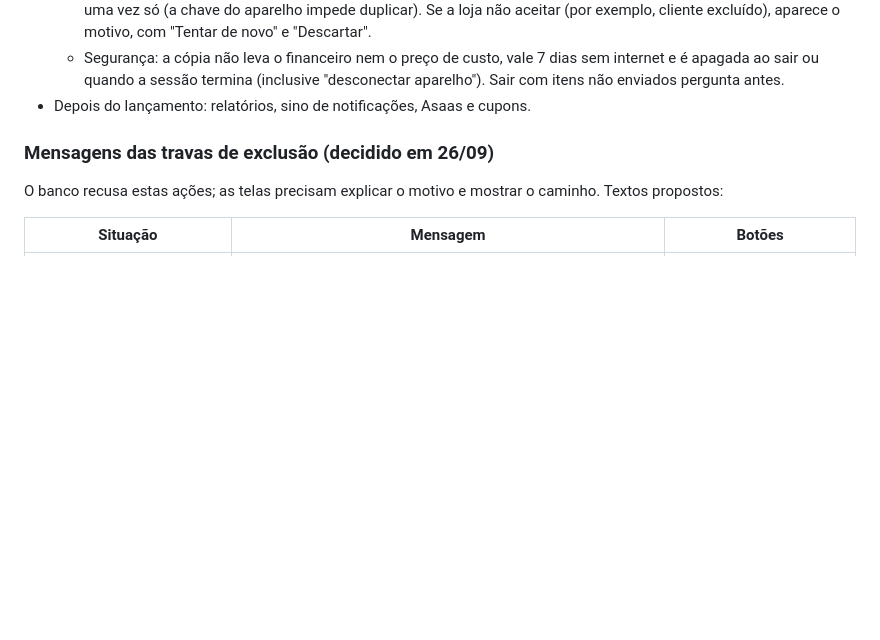
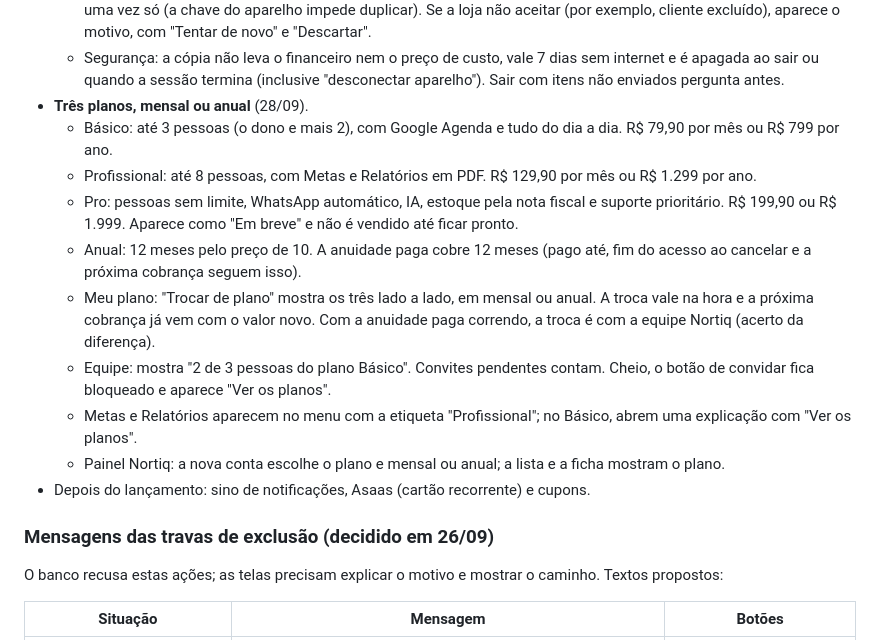
Before and after one commit to phchris95/nortiq-crm-design, a Markdown page: PENDENCIAS.md, the part around the change. Drawn GitHub-style; blank space fills up the shorter version.

Commit message:
Pendências: três planos, mensal ou anual
Co-Authored-By: Claude Opus 5.5 <noreply@anthropic.com>
Claude-Session: https://claude.ai/code/session_01A945yZsvWBRyuPtFypZrYp

```diff
--- a/PENDENCIAS.md
+++ b/PENDENCIAS.md
@@ -196,7 +196,16 @@ Com isso, todo o desenho da primeira versão está pronto. O próximo passo é a
   - Sem internet: essas telas e o Início abrem com a cópia, e o topo avisa "Sem internet: mostrando os dados de hoje, 14:32". Financeiro, metas, vendas e edições precisam de internet (e avisam).
   - Agendamento e tarefa criados sem internet ficam "aguardando internet" e vão sozinhos quando a conexão volta, uma vez só (a chave do aparelho impede duplicar). Se a loja não aceitar (por exemplo, cliente excluído), aparece o motivo, com "Tentar de novo" e "Descartar".
   - Segurança: a cópia não leva o financeiro nem o preço de custo, vale 7 dias sem internet e é apagada ao sair ou quando a sessão termina (inclusive "desconectar aparelho"). Sair com itens não enviados pergunta antes.
-- Depois do lançamento: relatórios, sino de notificações, Asaas e cupons.
+- **Três planos, mensal ou anual** (28/09).
+  - Básico: até 3 pessoas (o dono e mais 2), com Google Agenda e tudo do dia a dia. R$ 79,90 por mês ou R$ 799 por ano.
+  - Profissional: até 8 pessoas, com Metas e Relatórios em PDF. R$ 129,90 por mês ou R$ 1.299 por ano.
+  - Pro: pessoas sem limite, WhatsApp automático, IA, estoque pela nota fiscal e suporte prioritário. R$ 199,90 ou R$ 1.999. Aparece como "Em breve" e não é vendido até ficar pronto.
+  - Anual: 12 meses pelo preço de 10. A anuidade paga cobre 12 meses (pago até, fim do acesso ao cancelar e a próxima cobrança seguem isso).
+  - Meu plano: "Trocar de plano" mostra os três lado a lado, em mensal ou anual. A troca vale na hora e a próxima cobrança já vem com o valor novo. Com a anuidade paga correndo, a troca é com a equipe Nortiq (acerto da diferença).
+  - Equipe: mostra "2 de 3 pessoas do plano Básico". Convites pendentes contam. Cheio, o botão de convidar fica bloqueado e aparece "Ver os planos".
+  - Metas e Relatórios aparecem no menu com a etiqueta "Profissional"; no Básico, abrem uma explicação com "Ver os planos".
+  - Painel Nortiq: a nova conta escolhe o plano e mensal ou anual; a lista e a ficha mostram o plano.
+- Depois do lançamento: sino de notificações, Asaas (cartão recorrente) e cupons.
 
 ### Mensagens das travas de exclusão (decidido em 26/09)
 O banco recusa estas ações; as telas precisam explicar o motivo e mostrar o caminho. Textos propostos:
```
